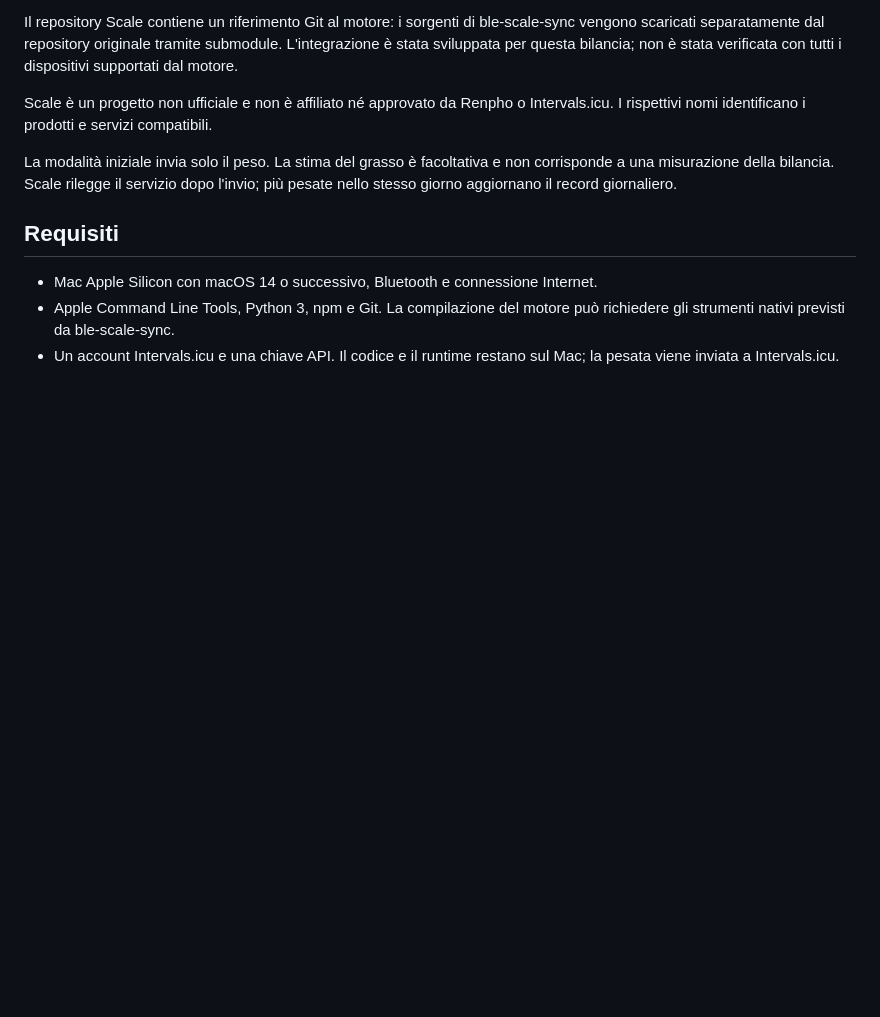
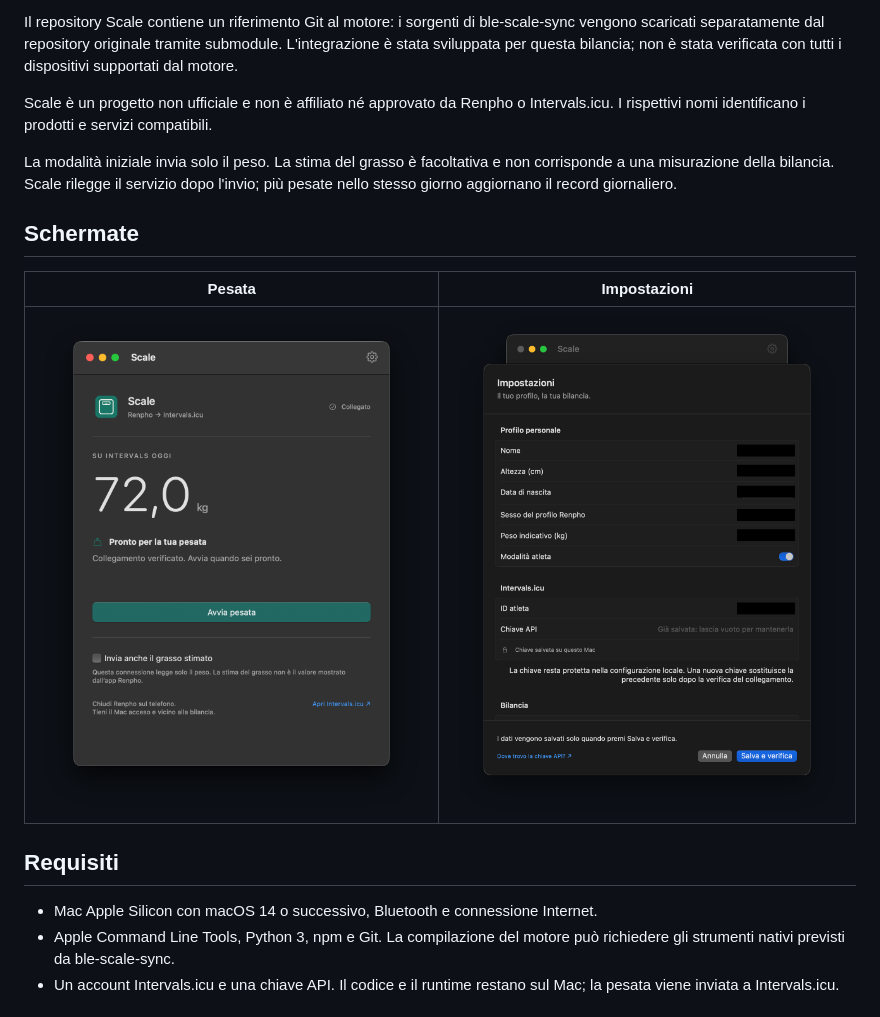
Before and after one commit to chrimatte/Scale, a Markdown page: README.md, the part around the change. GitHub-like rendering; pictures changed too: docs/images/scale-impostazioni.png (added), docs/images/scale-pesata.png (added); blank space fills up the shorter version.

Commit message:
docs: add application screenshots

```diff
--- a/README.md
+++ b/README.md
@@ -9,6 +9,12 @@ Il repository Scale contiene un riferimento Git al motore: i sorgenti di ble-sca
 Scale è un progetto non ufficiale e non è affiliato né approvato da Renpho o Intervals.icu. I rispettivi nomi identificano i prodotti e servizi compatibili.
 
 La modalità iniziale invia solo il peso. La stima del grasso è facoltativa e non corrisponde a una misurazione della bilancia. Scale rilegge il servizio dopo l'invio; più pesate nello stesso giorno aggiornano il record giornaliero.
+
+## Schermate
+
+| Pesata | Impostazioni |
+| --- | --- |
+| ![Schermata principale di Scale](docs/images/scale-pesata.png) | ![Impostazioni di Scale con dati personali oscurati](docs/images/scale-impostazioni.png) |
 
 ## Requisiti
 
```
